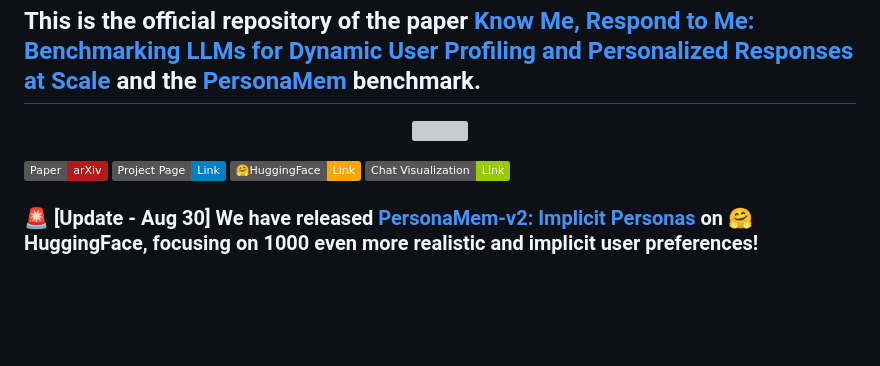
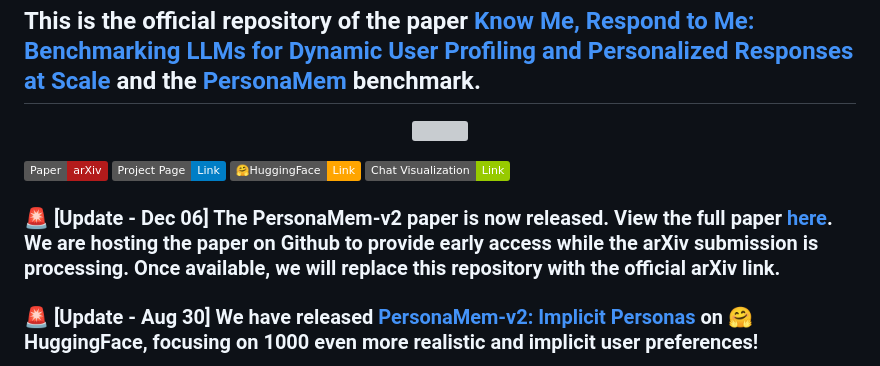
Before and after one commit to bowen-upenn/PersonaMem, a Markdown page: README.md, the part around the change. GitHub-like rendering; badges without logos; blank space fills up the shorter version; grey boxes are pictures that could not be loaded.

```diff
--- a/README.md
+++ b/README.md
@@ -7,6 +7,7 @@
 [![Paper](https://img.shields.io/badge/Paper-arXiv-B31B1B)](https://arxiv.org/abs/2504.14225) [![Project](https://img.shields.io/badge/Project_Page-Link-blue)](https://zhuoqunhao.github.io/PersonaMem.github.io/)
  [![Data](https://img.shields.io/badge/🤗HuggingFace-Link-FFA500)](https://huggingface.co/datasets/bowen-upenn/PersonaMem)  [![Visualization](https://img.shields.io/badge/Chat_Visualization-Link-green)](https://app.memobase.io/playground/example)
 
+### 🚨 [Update - Dec 06] The PersonaMem-v2 paper is now released. View the full paper [here](https://github.com/bowen-upenn/PersonaMem-v2-Paper/blob/main/PersonaMem_v2__Implicit_Persona.pdf). We are hosting the paper on Github to provide early access while the arXiv submission is processing. Once available, we will replace this repository with the official arXiv link.
 ### 🚨 [Update - Aug 30] We have released [PersonaMem-v2: Implicit Personas](https://huggingface.co/datasets/bowen-upenn/ImplicitPersona) on 🤗HuggingFace, focusing on 1000 even more realistic and implicit user preferences!
 
 We present <img src="figures/logo.png" alt="Logo" width="24"/> **PersonaMem**, a new personalization benchmark to assess how well language models can infer evolving user profiles and generate personalized responses across task scenarios. PersonaMem emphasizes **persona-oriented**, **multi-session** interactions between users and chatbots, facilitated by a synthetic dialog generation pipeline that simulates realistic and evolving conversational contexts.
```
